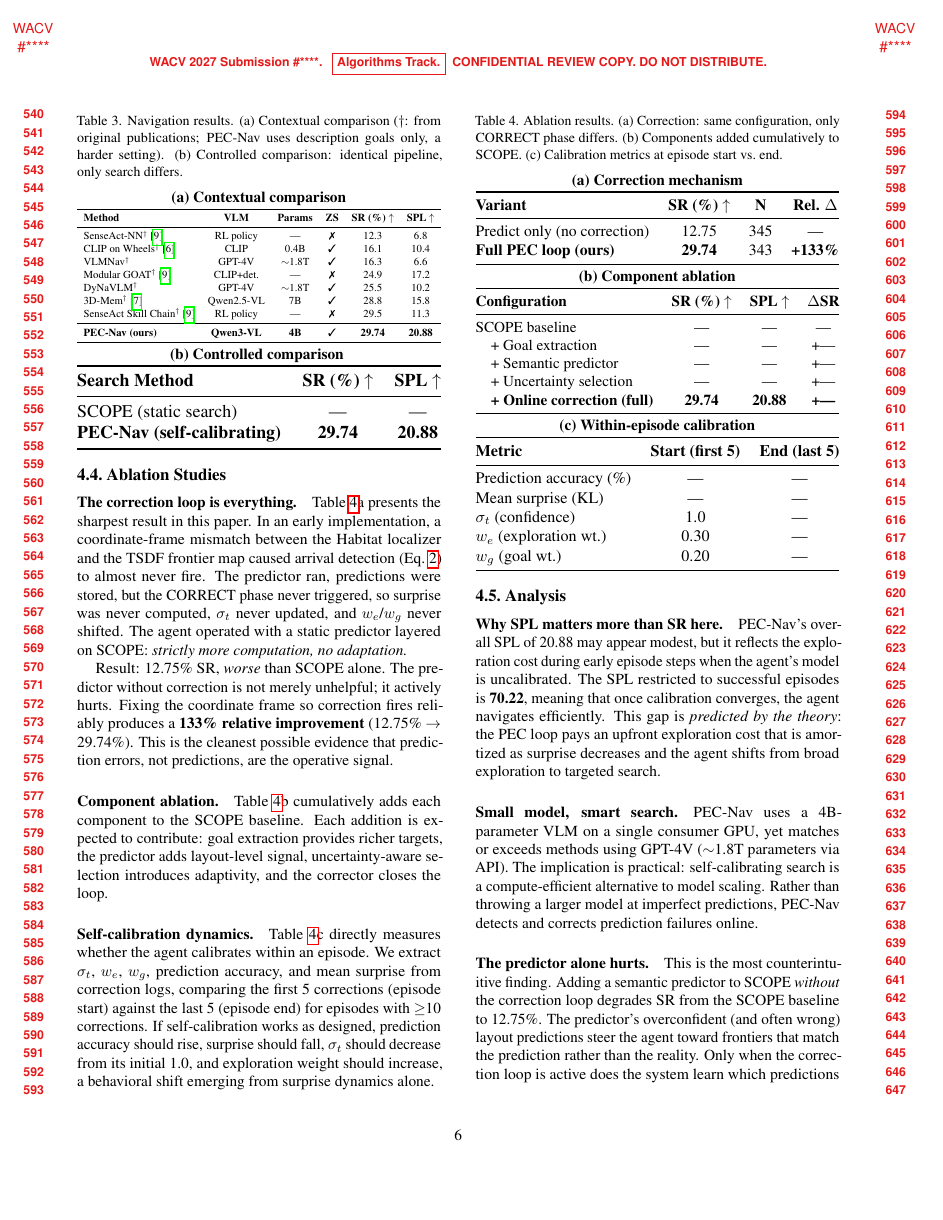
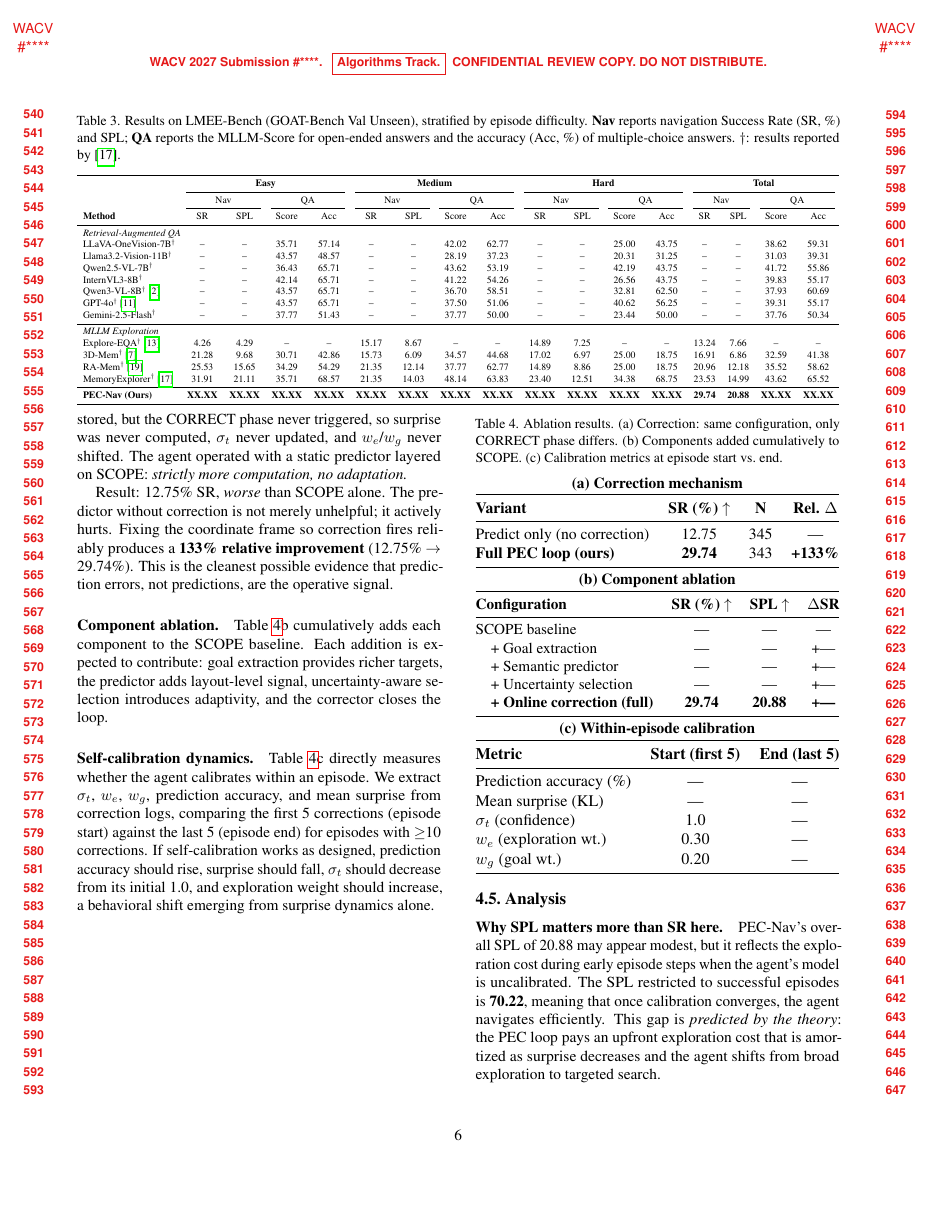
Before and after one commit to JagadeeshAI/PECCPECCC, a LaTeX paper (paper.tex): page 6 of 8. Compiled offline with pdfLaTeX.

Commit message:
Replace Table 2 with LMEE-Bench difficulty-stratified comparison
- Swap old contextual/controlled comparison tables for a single
  table matching LMEE-Bench's Easy/Medium/Hard/Total x Nav/QA format
- Transcribe baseline rows (Retrieval-Augmented QA + MLLM Exploration)
  from the MemoryExplorer paper's Table 2, cited via existing bib keys
  where available
- Fix mislabeling: MemoryExplorer row was "(Ours)" in the source paper,
  now un-bolded and properly cited, not attributed to this work
- Add PEC-Nav row with real Total SR/SPL (29.74/20.88); all other
  cells are XX.XX placeholders pending per-difficulty/QA data
- Update Contextual/Controlled Comparison section refs to drop
  now-nonexistent (a)/(b) subparts

Co-Authored-By: Claude Sonnet 5 <noreply@anthropic.com>

```diff
--- a/paper.tex
+++ b/paper.tex
@@ -311,44 +311,40 @@ The contextual comparison cannot isolate PEC-Nav's contribution due to differenc
 
 Any difference in SR or SPL is therefore attributable \emph{solely} to self-calibrating search.
 
-\begin{table}[H]
+\begin{table*}[t]
 \centering
-\caption{Navigation results. (a)~Contextual comparison ($\dagger$: from original publications; PEC-Nav uses description goals only, a harder setting). (b)~Controlled comparison: identical pipeline, only search differs.}
+\caption{Results on LMEE-Bench (GOAT-Bench Val Unseen), stratified by episode difficulty. \textbf{Nav} reports navigation Success Rate (SR, \%) and SPL; \textbf{QA} reports the MLLM-Score for open-ended answers and the accuracy (Acc, \%) of multiple-choice answers. $\dagger$: results reported by~\cite{wang2026memoryexplorer}.}
 \label{tab:context}
 \vspace{1mm}
-
-\textbf{(a) Contextual comparison} \\[1pt]
-\resizebox{\columnwidth}{!}{%
-\begin{tabular}{lccccc}
+\resizebox{\textwidth}{!}{%
+\begin{tabular}{lcccccccccccccccc}
 \toprule
-\textbf{Method} & \textbf{VLM} & \textbf{Params} & \textbf{ZS} & \textbf{SR (\%)} $\uparrow$ & \textbf{SPL} $\uparrow$ \\
+& \multicolumn{4}{c}{\textbf{Easy}} & \multicolumn{4}{c}{\textbf{Medium}} & \multicolumn{4}{c}{\textbf{Hard}} & \multicolumn{4}{c}{\textbf{Total}} \\
+\cmidrule(lr){2-5} \cmidrule(lr){6-9} \cmidrule(lr){10-13} \cmidrule(lr){14-17}
+& \multicolumn{2}{c}{Nav} & \multicolumn{2}{c}{QA} & \multicolumn{2}{c}{Nav} & \multicolumn{2}{c}{QA} & \multicolumn{2}{c}{Nav} & \multicolumn{2}{c}{QA} & \multicolumn{2}{c}{Nav} & \multicolumn{2}{c}{QA} \\
+\cmidrule(lr){2-3} \cmidrule(lr){4-5} \cmidrule(lr){6-7} \cmidrule(lr){8-9} \cmidrule(lr){10-11} \cmidrule(lr){12-13} \cmidrule(lr){14-15} \cmidrule(lr){16-17}
+\textbf{Method} & SR & SPL & Score & Acc & SR & SPL & Score & Acc & SR & SPL & Score & Acc & SR & SPL & Score & Acc \\
 \midrule
-SenseAct-NN$^\dagger$~\cite{khanna2024goatbench} & RL policy & --- & \xmark & 12.3 & 6.8 \\
-CLIP on Wheels$^\dagger$~\cite{gadre2023cow} & CLIP & 0.4B & \cmark & 16.1 & 10.4 \\
-VLMNav$^\dagger$ & GPT-4V & $\sim$1.8T & \cmark & 16.3 & 6.6 \\
-Modular GOAT$^\dagger$~\cite{khanna2024goatbench} & CLIP+det. & --- & \xmark & 24.9 & 17.2 \\
-DyNaVLM$^\dagger$ & GPT-4V & $\sim$1.8T & \cmark & 25.5 & 10.2 \\
-3D-Mem$^\dagger$~\cite{huang20243dmem} & Qwen2.5-VL & 7B & \cmark & 28.8 & 15.8 \\
-SenseAct Skill Chain$^\dagger$~\cite{khanna2024goatbench} & RL policy & --- & \xmark & 29.5 & 11.3 \\
+\multicolumn{17}{l}{\emph{Retrieval-Augmented QA}} \\
+LLaVA-OneVision-7B$^\dagger$ & -- & -- & 35.71 & 57.14 & -- & -- & 42.02 & 62.77 & -- & -- & 25.00 & 43.75 & -- & -- & 38.62 & 59.31 \\
+Llama3.2-Vision-11B$^\dagger$ & -- & -- & 43.57 & 48.57 & -- & -- & 28.19 & 37.23 & -- & -- & 20.31 & 31.25 & -- & -- & 31.03 & 39.31 \\
+Qwen2.5-VL-7B$^\dagger$ & -- & -- & 36.43 & 65.71 & -- & -- & 43.62 & 53.19 & -- & -- & 42.19 & 43.75 & -- & -- & 41.72 & 55.86 \\
+InternVL3-8B$^\dagger$ & -- & -- & 42.14 & 65.71 & -- & -- & 41.22 & 54.26 & -- & -- & 26.56 & 43.75 & -- & -- & 39.83 & 55.17 \\
+Qwen3-VL-8B$^\dagger$~\cite{bai2025qwen3} & -- & -- & 43.57 & 65.71 & -- & -- & 36.70 & 58.51 & -- & -- & 32.81 & 62.50 & -- & -- & 37.93 & 60.69 \\
+GPT-4o$^\dagger$~\cite{openai2024gpt4o} & -- & -- & 43.57 & 65.71 & -- & -- & 37.50 & 51.06 & -- & -- & 40.62 & 56.25 & -- & -- & 39.31 & 55.17 \\
+Gemini-2.5-Flash$^\dagger$ & -- & -- & 37.77 & 51.43 & -- & -- & 37.77 & 50.00 & -- & -- & 23.44 & 50.00 & -- & -- & 37.76 & 50.34 \\
 \midrule
-\textbf{PEC-Nav (ours)} & \textbf{Qwen3-VL} & \textbf{4B} & \cmark & \textbf{29.74} & \textbf{20.88} \\
+\multicolumn{17}{l}{\emph{MLLM Exploration}} \\
+Explore-EQA$^\dagger$~\cite{ren2024exploreeqa} & 4.26 & 4.29 & -- & -- & 15.17 & 8.67 & -- & -- & 14.89 & 7.25 & -- & -- & 13.24 & 7.66 & -- & -- \\
+3D-Mem$^\dagger$~\cite{huang20243dmem} & 21.28 & 9.68 & 30.71 & 42.86 & 15.73 & 6.09 & 34.57 & 44.68 & 17.02 & 6.97 & 25.00 & 18.75 & 16.91 & 6.86 & 32.59 & 41.38 \\
+RA-Mem$^\dagger$~\cite{yang2024ramem} & 25.53 & 15.65 & 34.29 & 54.29 & 21.35 & 12.14 & 37.77 & 62.77 & 14.89 & 8.86 & 25.00 & 18.75 & 20.96 & 12.18 & 35.52 & 58.62 \\
+MemoryExplorer$^\dagger$~\cite{wang2026memoryexplorer} & 31.91 & 21.11 & 35.71 & 68.57 & 21.35 & 14.03 & 48.14 & 63.83 & 23.40 & 12.51 & 34.38 & 68.75 & 23.53 & 14.99 & 43.62 & 65.52 \\
+\midrule
+\textbf{PEC-Nav (Ours)} & \textbf{XX.XX} & \textbf{XX.XX} & \textbf{XX.XX} & \textbf{XX.XX} & \textbf{XX.XX} & \textbf{XX.XX} & \textbf{XX.XX} & \textbf{XX.XX} & \textbf{XX.XX} & \textbf{XX.XX} & \textbf{XX.XX} & \textbf{XX.XX} & \textbf{29.74} & \textbf{20.88} & \textbf{XX.XX} & \textbf{XX.XX} \\
 \bottomrule
 \end{tabular}%
 }
-
-\vspace{1mm}
-\textbf{(b) Controlled comparison} \label{tab:controlled} \\[1pt]
-\resizebox{\columnwidth}{!}{%
-\begin{tabular}{@{}lcc@{}}
-\toprule
-\textbf{Search Method} & \textbf{SR (\%)} $\uparrow$ & \textbf{SPL} $\uparrow$ \\
-\midrule
-SCOPE (static search) & --- & --- \\
-\textbf{PEC-Nav (self-calibrating)} & \textbf{29.74} & \textbf{20.88} \\
-\bottomrule
-\end{tabular}%
-}
-\end{table}
+\end{table*}
 
 \subsection{Ablation Studies}
 
```
Also changed, not shown: paper.tex (4 more changed lines).
